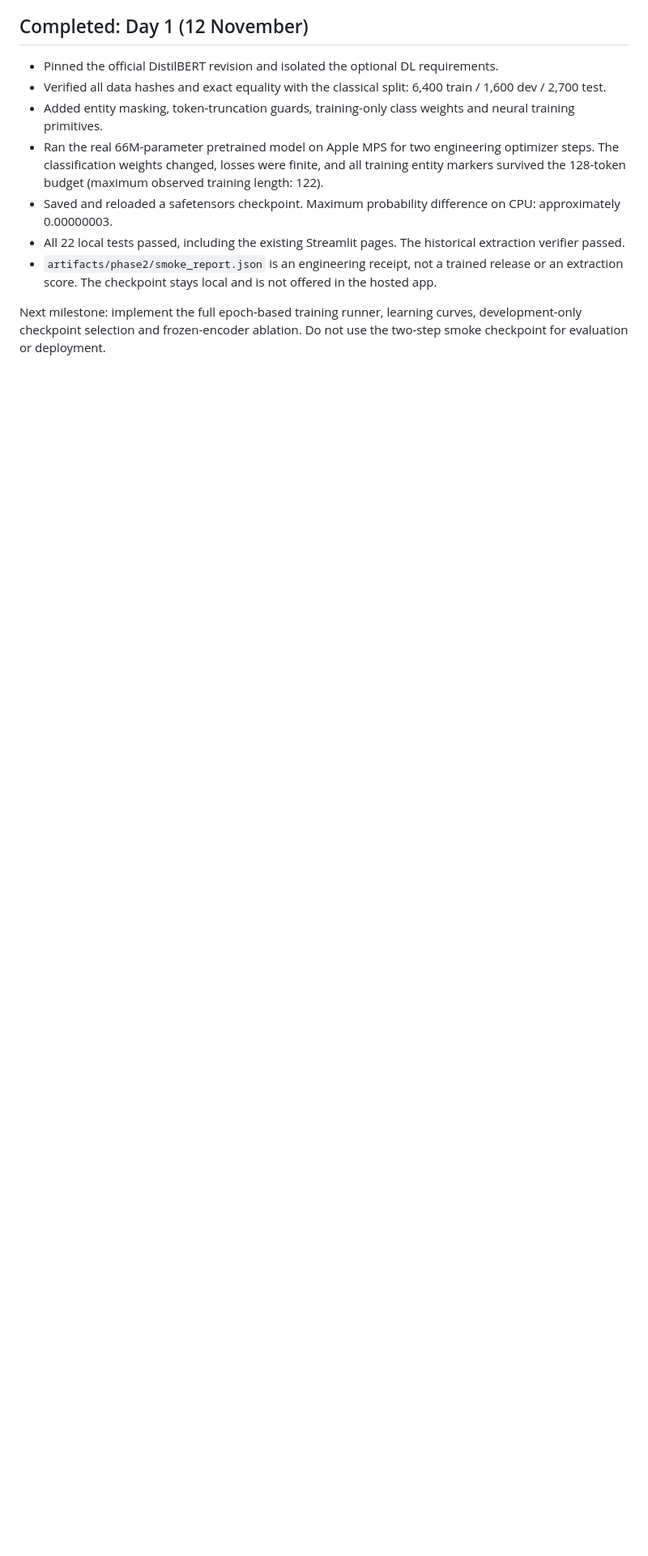
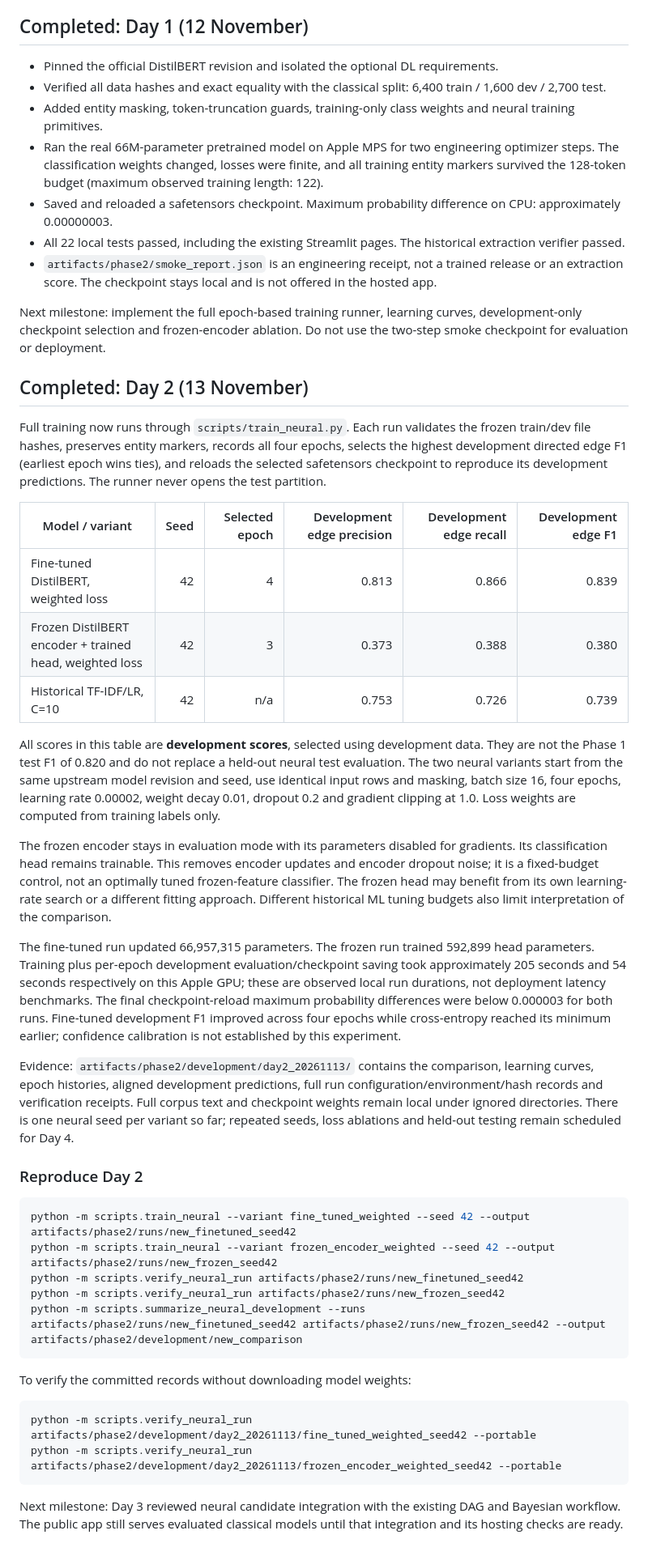
Before and after one commit to Mystic-commits/AML-DL_Project, a Markdown page: docs/phase2.md, the part around one of its changes. Shown at 81% size. GitHub-like rendering; blank space fills up the shorter version.

````diff
--- a/docs/phase2.md
+++ b/docs/phase2.md
@@ -71,3 +71,40 @@ Prepared corpus text lives in ignored `data/processed/phase2_extraction`. A fres
 - `artifacts/phase2/smoke_report.json` is an engineering receipt, not a trained release or an extraction score. The checkpoint stays local and is not offered in the hosted app.
 
 Next milestone: implement the full epoch-based training runner, learning curves, development-only checkpoint selection and frozen-encoder ablation. Do not use the two-step smoke checkpoint for evaluation or deployment.
+
+## Completed: Day 2 (13 November)
+
+Full training now runs through `scripts/train_neural.py`. Each run validates the frozen train/dev file hashes, preserves entity markers, records all four epochs, selects the highest development directed edge F1 (earliest epoch wins ties), and reloads the selected safetensors checkpoint to reproduce its development predictions. The runner never opens the test partition.
+
+| Model / variant | Seed | Selected epoch | Development edge precision | Development edge recall | Development edge F1 |
+|---|---:|---:|---:|---:|---:|
+| Fine-tuned DistilBERT, weighted loss | 42 | 4 | 0.813 | 0.866 | 0.839 |
+| Frozen DistilBERT encoder + trained head, weighted loss | 42 | 3 | 0.373 | 0.388 | 0.380 |
+| Historical TF-IDF/LR, C=10 | 42 | n/a | 0.753 | 0.726 | 0.739 |
+
+All scores in this table are **development scores**, selected using development data. They are not the Phase 1 test F1 of 0.820 and do not replace a held-out neural test evaluation. The two neural variants start from the same upstream model revision and seed, use identical input rows and masking, batch size 16, four epochs, learning rate 0.00002, weight decay 0.01, dropout 0.2 and gradient clipping at 1.0. Loss weights are computed from training labels only.
+
+The frozen encoder stays in evaluation mode with its parameters disabled for gradients. Its classification head remains trainable. This removes encoder updates and encoder dropout noise; it is a fixed-budget control, not an optimally tuned frozen-feature classifier. The frozen head may benefit from its own learning-rate search or a different fitting approach. Different historical ML tuning budgets also limit interpretation of the comparison.
+
+The fine-tuned run updated 66,957,315 parameters. The frozen run trained 592,899 head parameters. Training plus per-epoch development evaluation/checkpoint saving took approximately 205 seconds and 54 seconds respectively on this Apple GPU; these are observed local run durations, not deployment latency benchmarks. The final checkpoint-reload maximum probability differences were below 0.000003 for both runs. Fine-tuned development F1 improved across four epochs while cross-entropy reached its minimum earlier; confidence calibration is not established by this experiment.
+
+Evidence: `artifacts/phase2/development/day2_20261113/` contains the comparison, learning curves, epoch histories, aligned development predictions, full run configuration/environment/hash records and verification receipts. Full corpus text and checkpoint weights remain local under ignored directories. There is one neural seed per variant so far; repeated seeds, loss ablations and held-out testing remain scheduled for Day 4.
+
+### Reproduce Day 2
+
+```sh
+python -m scripts.train_neural --variant fine_tuned_weighted --seed 42 --output artifacts/phase2/runs/new_finetuned_seed42
+python -m scripts.train_neural --variant frozen_encoder_weighted --seed 42 --output artifacts/phase2/runs/new_frozen_seed42
+python -m scripts.verify_neural_run artifacts/phase2/runs/new_finetuned_seed42
+python -m scripts.verify_neural_run artifacts/phase2/runs/new_frozen_seed42
+python -m scripts.summarize_neural_development --runs artifacts/phase2/runs/new_finetuned_seed42 artifacts/phase2/runs/new_frozen_seed42 --output artifacts/phase2/development/new_comparison
+```
+
+To verify the committed records without downloading model weights:
+
+```sh
+python -m scripts.verify_neural_run artifacts/phase2/development/day2_20261113/fine_tuned_weighted_seed42 --portable
+python -m scripts.verify_neural_run artifacts/phase2/development/day2_20261113/frozen_encoder_weighted_seed42 --portable
+```
+
+Next milestone: Day 3 reviewed neural candidate integration with the existing DAG and Bayesian workflow. The public app still serves evaluated classical models until that integration and its hosting checks are ready.
````
Also changed, not shown: other parts of docs/phase2.md (+1 -1 lines), README.md (+4 -2 lines).
